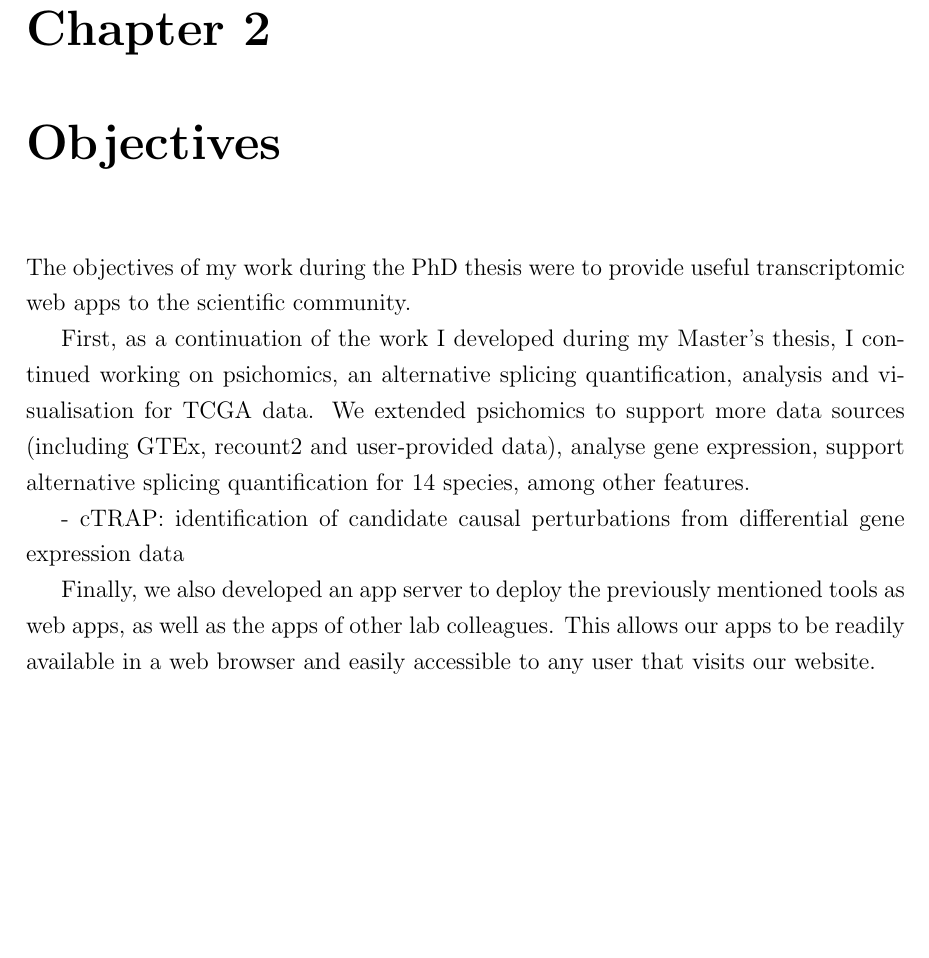
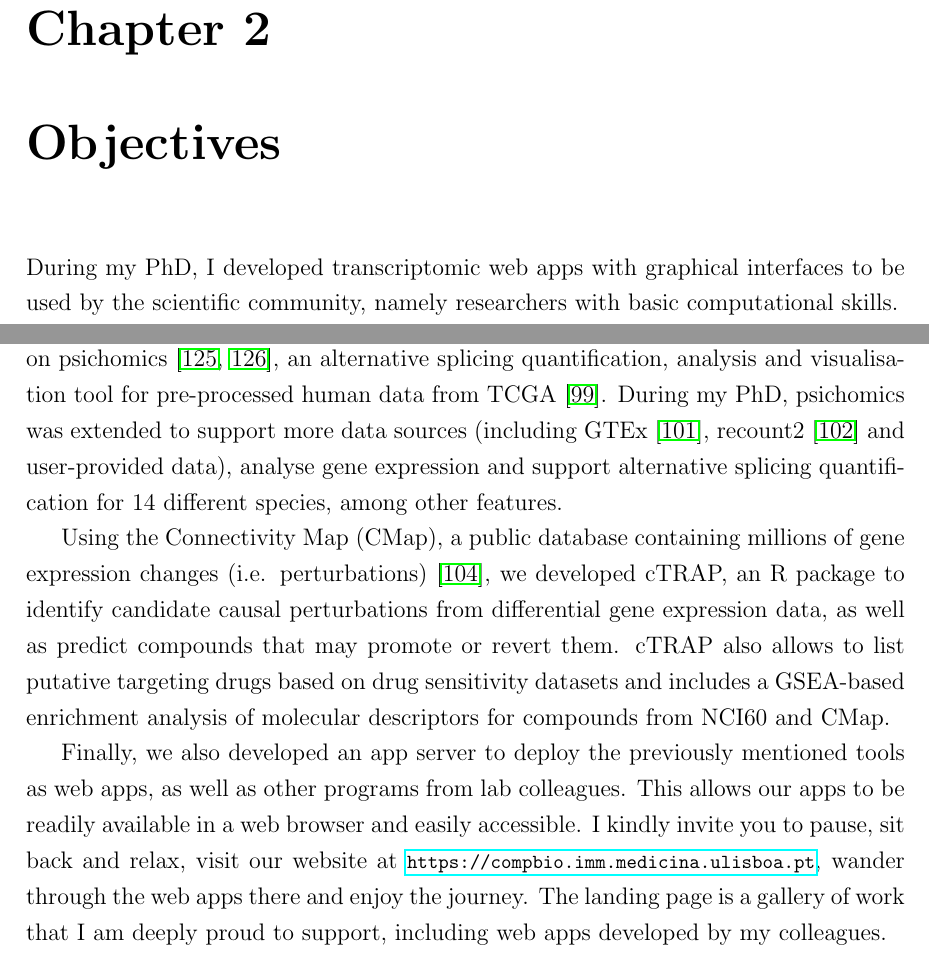
Before and after one commit to nuno-agostinho/phd-thesis, a LaTeX thesis (PhD Thesis.tex, which reads chapters/objectives.tex): part of page 30 of 86 before the commit and two parts of page 30 of 86 after it, the two joined at a grey line, cut so that both start at the same text, the shorter picture padded with empty space. Compiled offline with pdfLaTeX.

Commit message:
Update objectives

```diff
--- a/chapters/objectives.tex
+++ b/chapters/objectives.tex
@@ -1,10 +1,10 @@
 % !TEX root = ../PhD Thesis.tex
 \chapter{Objectives}
 
-The objectives of my work during the PhD thesis were to provide useful transcriptomic web apps to the scientific community.
+During my PhD, I developed transcriptomic web apps with graphical interfaces to be used by the scientific community, namely researchers with basic computational skills.
 
-First, as a continuation of the work I developed during my Master's thesis, I continued working on psichomics, an alternative splicing quantification, analysis and visualisation for TCGA data. We extended psichomics to support more data sources (including GTEx, recount2 and user-provided data), analyse gene expression, support alternative splicing quantification for 14 species, among other features.
+First, based on the work I developed during my MSc's thesis \cite{}, I continued working on psichomics \cite{saraiva-agostinho:2018uq,saraiva-agostinho:2020wz}, an alternative splicing quantification, analysis and visualisation tool for pre-processed human data from TCGA \cite{chang:2013ww}. During my PhD, psichomics was extended to support more data sources (including GTEx \cite{lonsdale:2013uo}, recount2 \cite{collado-torres:2017uw} and user-provided data), analyse gene expression and support alternative splicing quantification for 14 different species, among other features.
 
-- cTRAP: identification of candidate causal perturbations from differential gene expression data
+Using the Connectivity Map (CMap), a public database containing millions of gene expression changes (i.e. perturbations) \cite{subramanian:2017ul}, we developed cTRAP, an R package to identify candidate causal perturbations from differential gene expression data, as well as predict compounds that may promote or revert them. cTRAP also allows to list putative targeting drugs based on drug sensitivity datasets and includes a GSEA-based enrichment analysis of molecular descriptors for compounds from NCI60 and CMap.
 
-Finally, we also developed an app server to deploy the previously mentioned tools as web apps, as well as the apps of other lab colleagues. This allows our apps to be readily available in a web browser and easily accessible to any user that visits our website.
+Finally, we also developed an app server to deploy the previously mentioned tools as web apps, as well as other programs from lab colleagues. This allows our apps to be readily available in a web browser and easily accessible. I kindly invite you to pause, sit back and relax, visit our website at \alink{https://compbio.imm.medicina.ulisboa.pt}, wander through the web apps there and enjoy the journey. The landing page is a gallery of work that I am deeply proud to support, including web apps developed by my colleagues.
```
